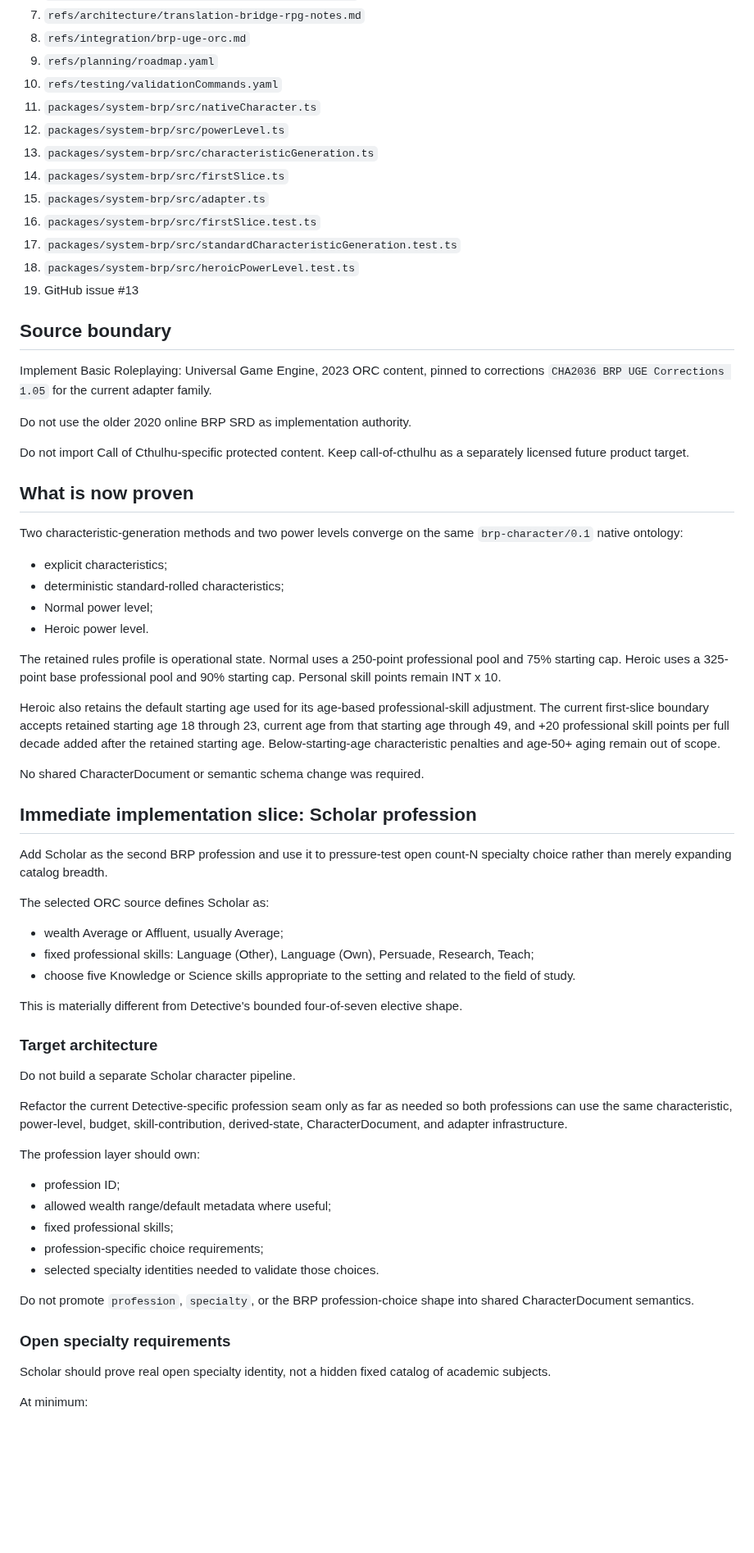
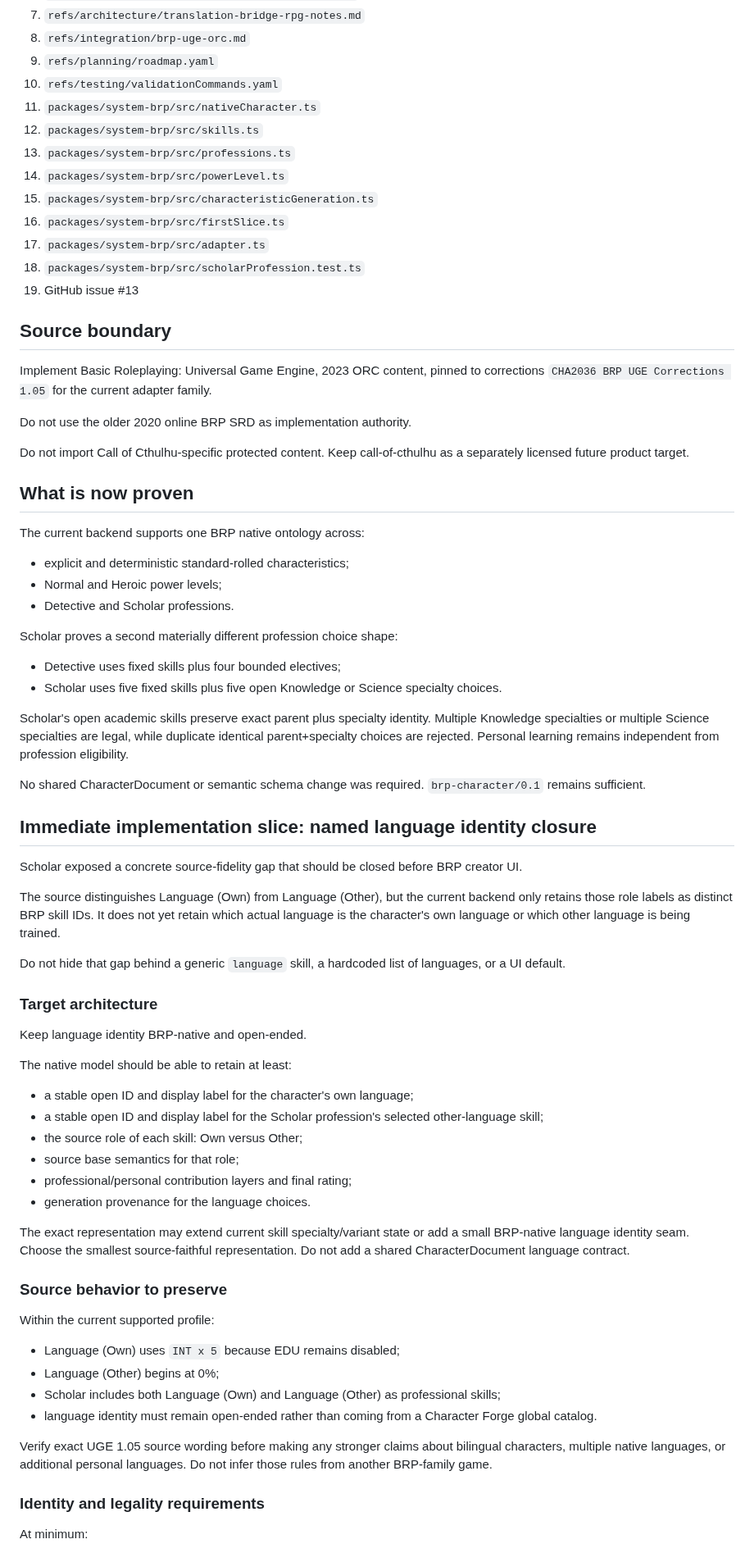
Before and after one commit to Three-Wheeled-Sloth-Studio/Character-Forge, a Markdown page: refs/handoffs/next-dev-prompt.md, the part around one of its changes. Shown at 82% size. Rendered like a GitHub page; blank space fills up the shorter version.

```diff
--- a/refs/handoffs/next-dev-prompt.md
+++ b/refs/handoffs/next-dev-prompt.md
@@ -56,13 +57,13 @@ Issue #11 remains open for the requested accumulated owner runtime QA and exact-
 9. `refs/planning/roadmap.yaml`
 10. `refs/testing/validationCommands.yaml`
 11. `packages/system-brp/src/nativeCharacter.ts`
-12. `packages/system-brp/src/powerLevel.ts`
-13. `packages/system-brp/src/characteristicGeneration.ts`
-14. `packages/system-brp/src/firstSlice.ts`
-15. `packages/system-brp/src/adapter.ts`
-16. `packages/system-brp/src/firstSlice.test.ts`
-17. `packages/system-brp/src/standardCharacteristicGeneration.test.ts`
-18. `packages/system-brp/src/heroicPowerLevel.test.ts`
+12. `packages/system-brp/src/skills.ts`
+13. `packages/system-brp/src/professions.ts`
+14. `packages/system-brp/src/powerLevel.ts`
+15. `packages/system-brp/src/characteristicGeneration.ts`
+16. `packages/system-brp/src/firstSlice.ts`
+17. `packages/system-brp/src/adapter.ts`
+18. `packages/system-brp/src/scholarProfession.test.ts`
 19. GitHub issue #13
 
 ## Source boundary
@@ -75,50 +76,56 @@ Do not import Call of Cthulhu-specific protected content. Keep call-of-cthulhu a
 
 ## What is now proven
 
-Two characteristic-generation methods and two power levels converge on the same `brp-character/0.1` native ontology:
+The current backend supports one BRP native ontology across:
 
-- explicit characteristics;
-- deterministic standard-rolled characteristics;
-- Normal power level;
-- Heroic power level.
+- explicit and deterministic standard-rolled characteristics;
+- Normal and Heroic power levels;
+- Detective and Scholar professions.
 
-The retained rules profile is operational state. Normal uses a 250-point professional pool and 75% starting cap. Heroic uses a 325-point base professional pool and 90% starting cap. Personal skill points remain INT x 10.
+Scholar proves a second materially different profession choice shape:
 
-Heroic also retains the default starting age used for its age-based professional-skill adjustment. The current first-slice boundary accepts retained starting age 18 through 23, current age from that starting age through 49, and +20 professional skill points per full decade added after the retained starting age. Below-starting-age characteristic penalties and age-50+ aging remain out of scope.
+- Detective uses fixed skills plus four bounded electives;
+- Scholar uses five fixed skills plus five open Knowledge or Science specialty choices.
 
-No shared CharacterDocument or semantic schema change was required.
+Scholar's open academic skills preserve exact parent plus specialty identity. Multiple Knowledge specialties or multiple Science specialties are legal, while duplicate identical parent+specialty choices are rejected. Personal learning remains independent from profession eligibility.
 
-## Immediate implementation slice: Scholar profession
+No shared CharacterDocument or semantic schema change was required. `brp-character/0.1` remains sufficient.
 
-Add Scholar as the second BRP profession and use it to pressure-test open count-N specialty choice rather than merely expanding catalog breadth.
+## Immediate implementation slice: named language identity closure
 
-The selected ORC source defines Scholar as:
+Scholar exposed a concrete source-fidelity gap that should be closed before BRP creator UI.
 
-- wealth Average or Affluent, usually Average;
-- fixed professional skills: Language (Other), Language (Own), Persuade, Research, Teach;
-- choose five Knowledge or Science skills appropriate to the setting and related to the field of study.
+The source distinguishes Language (Own) from Language (Other), but the current backend only retains those role labels as distinct BRP skill IDs. It does not yet retain which actual language is the character's own language or which other language is being trained.
 
-This is materially different from Detective's bounded four-of-seven elective shape.
+Do not hide that gap behind a generic `language` skill, a hardcoded list of languages, or a UI default.
 
 ### Target architecture
 
-Do not build a separate Scholar character pipeline.
+Keep language identity BRP-native and open-ended.
 
-Refactor the current Detective-specific profession seam only as far as needed so both professions can use the same characteristic, power-level, budget, skill-contribution, derived-state, CharacterDocument, and adapter infrastructure.
+The native model should be able to retain at least:
 
-The profession layer should own:
+- a stable open ID and display label for the character's own language;
+- a stable open ID and display label for the Scholar profession's selected other-language skill;
+- the source role of each skill: Own versus Other;
+- source base semantics for that role;
+- professional/personal contribution layers and final rating;
+- generation provenance for the language choices.
 
-- profession ID;
-- allowed wealth range/default metadata where useful;
-- fixed professional skills;
-- profession-specific choice requirements;
-- selected specialty identities needed to validate those choices.
+The exact representation may extend current skill specialty/variant state or add a small BRP-native language identity seam. Choose the smallest source-faithful representation. Do not add a shared CharacterDocument language contract.
 
-Do not promote `profession`, `specialty`, or the BRP profession-choice shape into shared CharacterDocument semantics.
+### Source behavior to preserve
 
-### Open specialty requirements
+Within the current supported profile:
 
-Scholar should prove real open specialty identity, not a hidden fixed catalog of academic subjects.
+- Language (Own) uses `INT x 5` because EDU remains disabled;
+- Language (Other) begins at 0%;
+- Scholar includes both Language (Own) and Language (Other) as professional skills;
+- language identity must remain open-ended rather than coming from a Character Forge global catalog.
+
+Verify exact UGE 1.05 source wording before making any stronger claims about bilingual characters, multiple native languages, or additional personal languages. Do not infer those rules from another BRP-family game.
+
+### Identity and legality requirements
 
 At minimum:
 
```
Also changed, not shown: other parts of refs/handoffs/next-dev-prompt.md (+56 -45 lines).
